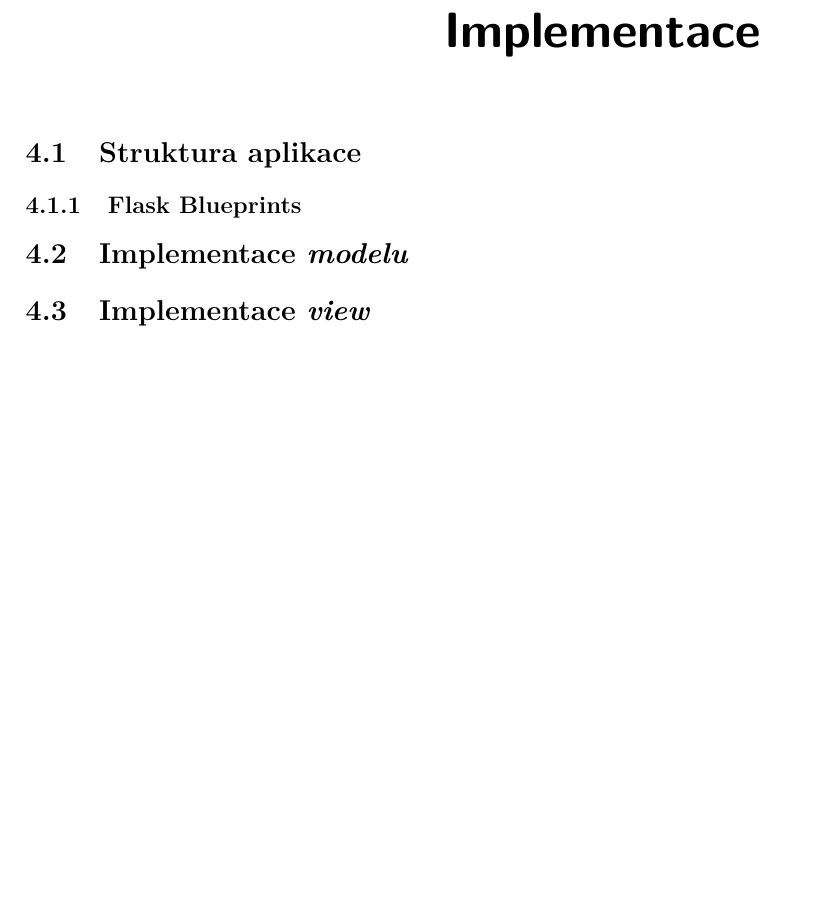
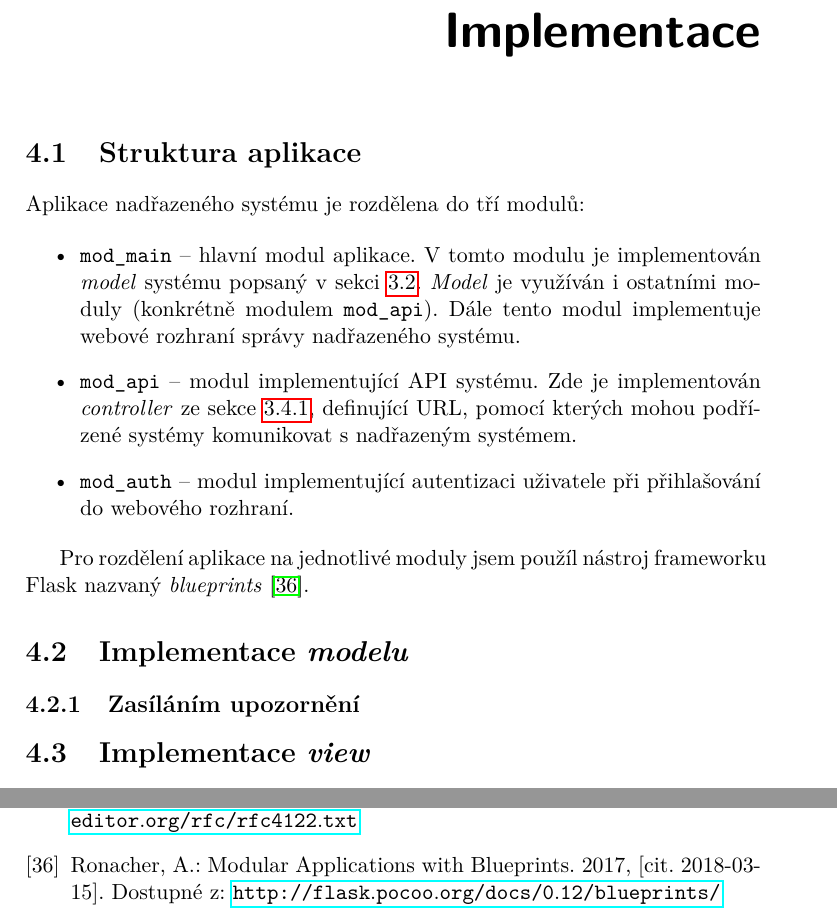
Before and after one commit to ggljzr/mi-dip, a LaTeX thesis (DP_Cervenka_Ondrej_2018.tex, which reads chapters/implementace.tex, mybibliographyfile.bib): part of page 53 of 73 before the commit and two parts of pages 53 and 61 of 73 after it, the two joined at a grey line, cut so that both start at the same text, the shorter picture padded with empty space. Compiled offline with pdfLaTeX.

Commit message:
described application structure with blueprints

```diff
--- a/chapters/implementace.tex
+++ b/chapters/implementace.tex
@@ -5,7 +5,15 @@
 
 %zaklad zakladni struktura aplikace zalozena na \url{https://www.digitalocean.com/community/tutorials/how-to-structure-large-flask-applications#working-with-modules-and-blueprints-(components)}
 
-\subsection{Flask Blueprints}
+Aplikace nadřazeného systému je rozdělena do tří modulů:
+
+\begin{itemize}
+    \item \texttt{mod\_main} -- hlavní modul aplikace. V~tomto modulu je implementován \textit{model} systému popsaný v~sekci \ref{sec:de_model}. \textit{Model} je využíván i ostatními moduly (konkrétně modulem \texttt{mod\_api}). Dále tento modul implementuje webové rozhraní správy nadřazeného systému.
+    \item \texttt{mod\_api} -- modul implementující API systému. Zde je implementován \textit{controller} ze sekce \ref{sec:de_api}, definující URL, pomocí kterých mohou podřízené systémy komunikovat s~nadřazeným systémem.
+    \item \texttt{mod\_auth} -- modul implementující autentizaci uživatele při přihlašování do webového rozhraní.
+\end{itemize}
+
+Pro rozdělení aplikace na jednotlivé moduly jsem použíl nástroj frameworku Flask nazvaný \textit{blueprints} \cite{flask_blueprints}.
 
 \section{Implementace \textit{modelu}}
 
@@ -13,6 +21,9 @@
 
 %scheduler http://apscheduler.readthedocs.io/en/v3.5.1/index.html,
 %k cemu vsemu slouzi, ze je vicevlaknovej, proc je tam pouzitej
+
+
+\subsection{Zasíláním upozornění}
 
 %posilani mailu pomoci toho eventu zmeny v sqlalchemy
 
--- a/mybibliographyfile.bib
+++ b/mybibliographyfile.bib
@@ -311,3 +311,12 @@
    INSTITUTION = "{RFC Editor}",
    URL={https://www.rfc-editor.org/rfc/rfc4122.txt}
 }
+
+@ONLINE {
+    flask_blueprints,
+    title = "Modular Applications with Blueprints",
+    author = "Armin Ronacher",
+    year = 2017,
+    url = "http://flask.pocoo.org/docs/0.12/blueprints/",
+    note = "[cit. 2018-03-15]"
+}
```
